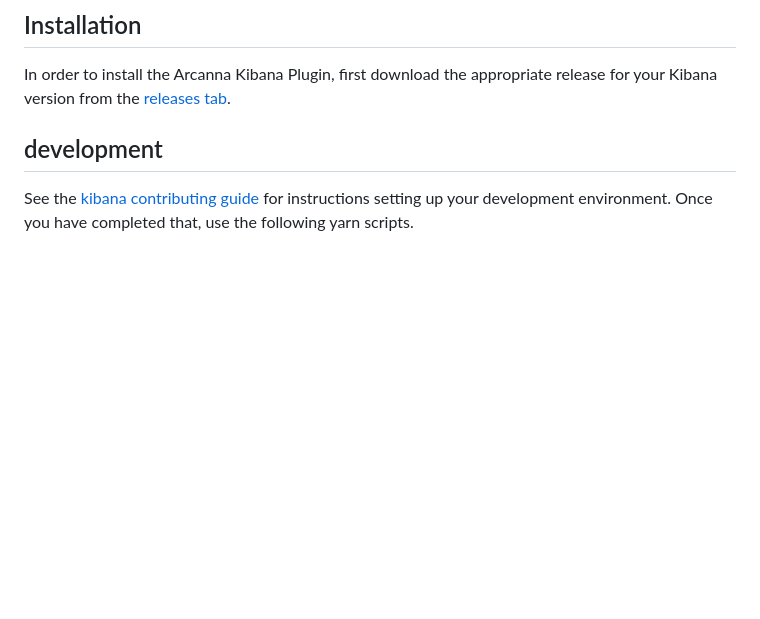
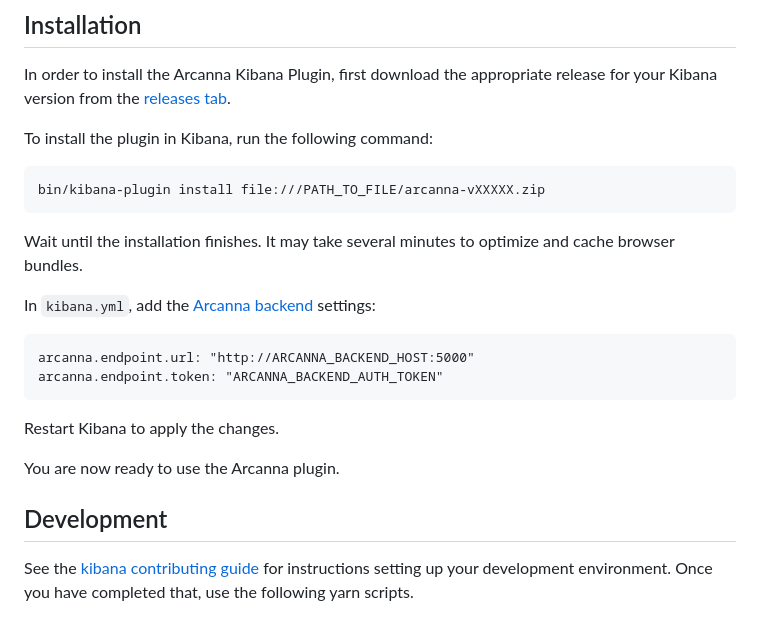
Before and after one commit to siscale/kibana-arcanna-deprecated, a Markdown page: README.md, the part around the change printed below. Rendered like a GitHub page; blank space fills up the shorter version.

````diff
--- a/README.md
+++ b/README.md
@@ -14,9 +14,23 @@ In order to use the solution, you also need use the solution backend, which can
 
 In order to install the Arcanna Kibana Plugin, first download the appropriate release for your Kibana version from the [releases tab](https://github.com/siscale/kibana-arcanna/releases).
 
+To install the plugin in Kibana, run the following command:
+```
+bin/kibana-plugin install file:///PATH_TO_FILE/arcanna-vXXXXX.zip
+```
+Wait until the installation finishes. It may take several minutes to optimize and cache browser bundles.
 
+In `kibana.yml`, add the [Arcanna backend](https://github.com/siscale/arcanna) settings:
+```
+arcanna.endpoint.url: "http://ARCANNA_BACKEND_HOST:5000"
+arcanna.endpoint.token: "ARCANNA_BACKEND_AUTH_TOKEN"
+```
 
-## development
+Restart Kibana to apply the changes.
+
+You are now ready to use the Arcanna plugin.
+
+## Development
 
 See the [kibana contributing guide](https://github.com/elastic/kibana/blob/master/CONTRIBUTING.md) for instructions setting up your development environment. Once you have completed that, use the following yarn scripts.
 
````
Also changed, not shown: other parts of README.md (+1 -1 lines), docs/resources/readme_banner.png.
